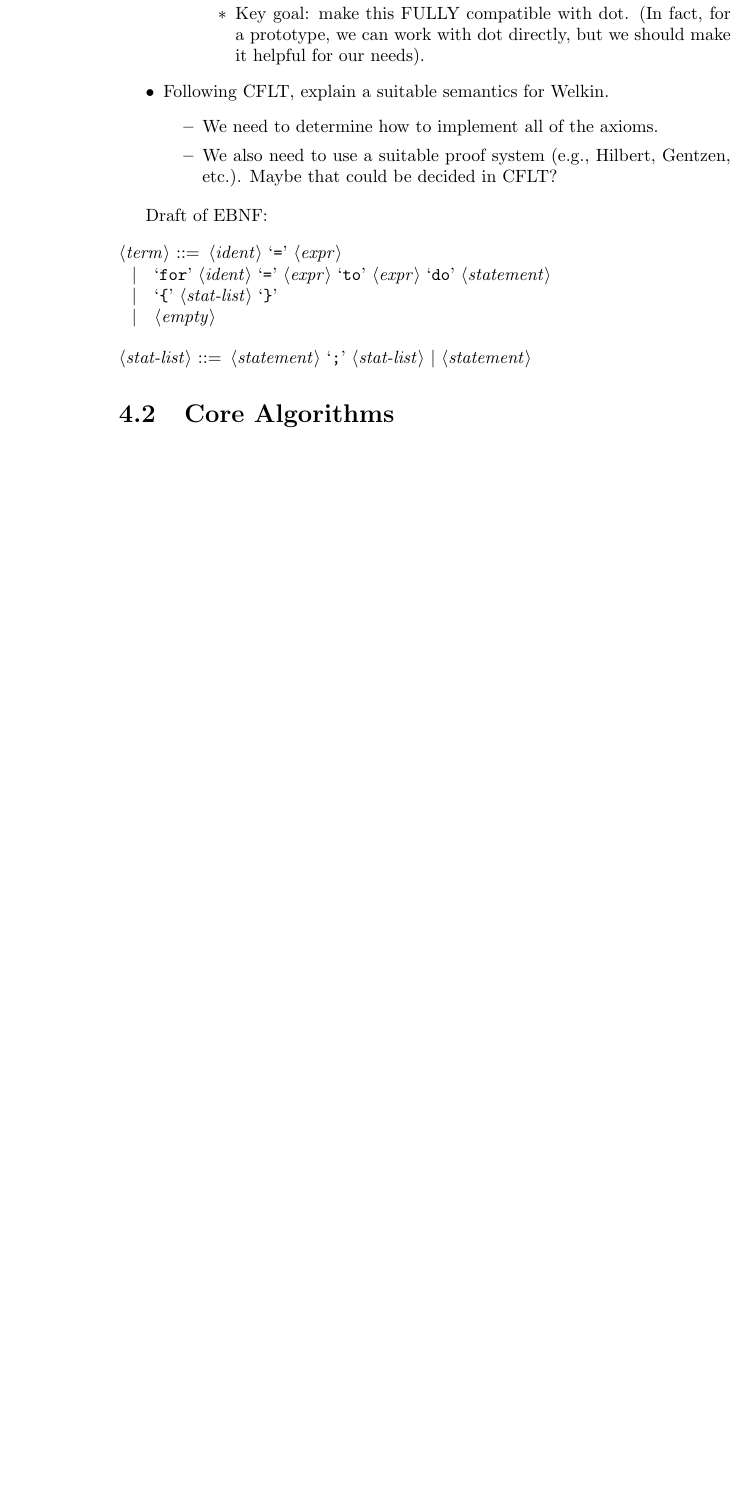
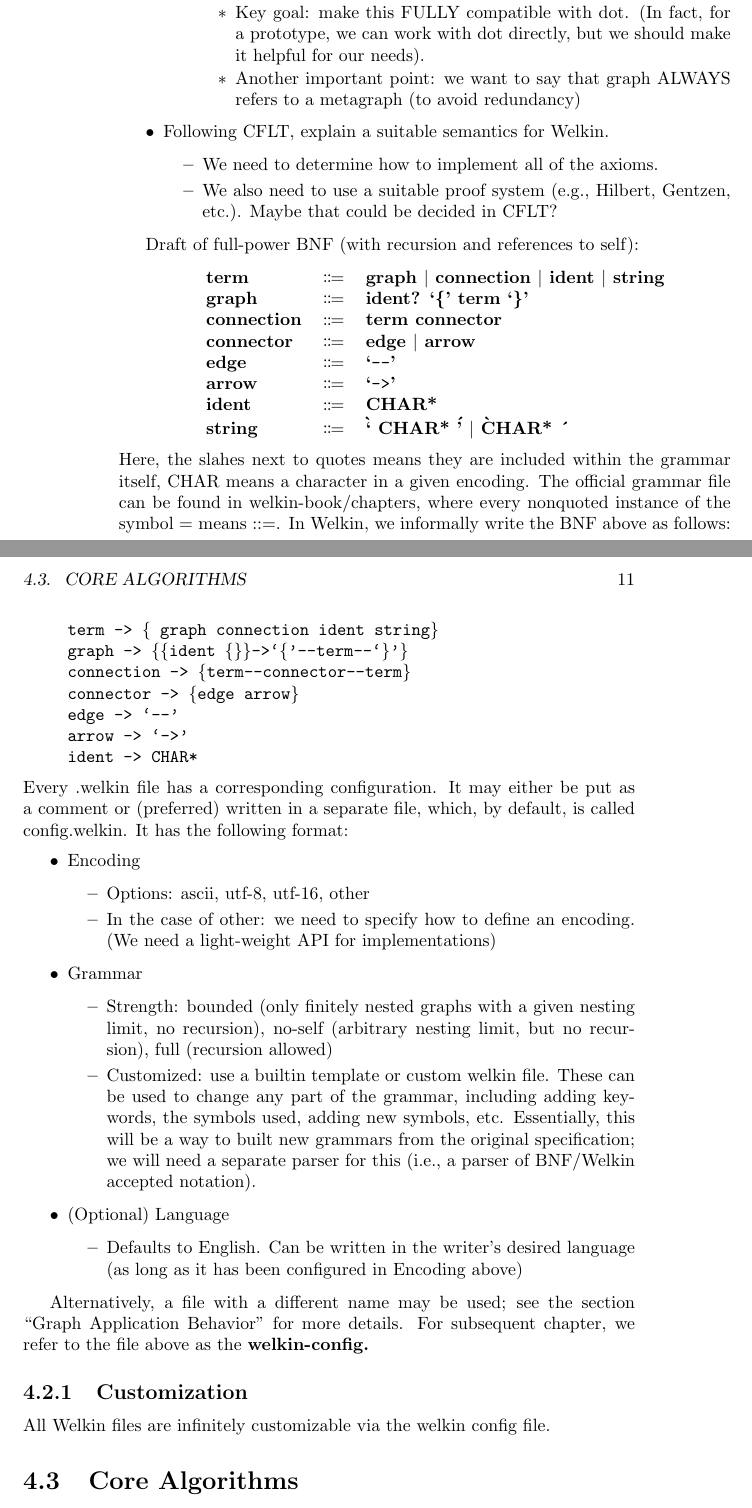
Before and after one commit to AstralBearStudios/welkin-standard, a LaTeX thesis (welkin-book.tex, which reads chapters/4-spec.tex): part of page 14 of 15 before the commit and two parts of pages 14 and 15 of 17 after it, the two joined at a grey line, cut so that both start at the same text, the shorter picture padded with empty space. Compiled offline with pdfLaTeX.

Commit message:
Added more details to welkin language

```diff
--- a/chapters/4-spec.tex
+++ b/chapters/4-spec.tex
@@ -23,6 +35,6 @@
 			            \item Welkin essentially needs the key elements from set theory: conjunction, disjunction, negation, implication, etc. We can use corresponding symbols for these: $\&\&, ||, \neg, \rightarrow$. In \textit{customizable files}, these symbols can be overloaded and added upon.
 			            \item Key goal: make this FULLY compatible with dot. (In fact, for a prototype, we can work with dot directly, but we should make it helpful for our needs).
-          \end{itemize}
+									\item Another important point: we want to say that graph ALWAYS refers to a metagraph (to avoid redundancy)		            \end{itemize}
 	      \end{itemize}
 	\item Following CFLT, explain a suitable semantics for Welkin.
 	      \begin{itemize}
@@ -31,23 +43,67 @@
 	      \end{itemize}
 \end{itemize}
 
-Draft of EBNF:
+Draft of full-power BNF (with recursion and references to self):
+% TODO: figure out how to handle references to self. Is a separate keyword 'self' needed?
+%\renewcommand{\syntleft}{\normalfont\bfseries}
+%\renewcommand{\syntright}{}
 
-%\setlength{\grammarparsep}{20pt plus 1pt minus 1pt} % increase separation between rules
-%\setlength{\grammarindent}{12em} % increase separation between LHS/RHS
-% Note: look up grammar docummentation in LaTeX.
-% Use \alt for |
-\begin{grammar}
+% TODO: directly convert this into other grammars, such as lark.
+% There should be some consistent procedure to ensure that the BNF here
+% is the same as those found in any implementation
+% Interesting idea: when there is a node A that should connect to other nodes B_1, B_2, ..., B_n,
+% we require that the latter nodes be wrapped in their own graph. That way, we can stay consistent with
+% GraphViz notation (for possible compatiblity reasons), but at the same time, we can keep track of the out-neighbors (out going
+\renewcommand{\bnfexpr}{\textbf}
+\begin{bnfgrammar}
+	term ::= graph || connection || ident || string;;
+	graph ::= ident? `\{' term `\}';;
+	connection ::= term connector;;
+	connector ::= edge || arrow;;
+	edge ::= `\texttt{--}';;
+	arrow ::= `\texttt{->}';;
+	ident ::= CHAR*;;
+	string ::= \`` CHAR* \'' || \` CHAR* \'
+\end{bnfgrammar}
+% TODO: the slashes quotes above should be slashes, and then quotes. We need to fix this!
+Here, the slahes next to quotes means they are included within the grammar itself, CHAR means a character in a given encoding. The official grammar file can be found in welkin-book/chapters, where every nonquoted instance of the symbol = means ::=. In Welkin, we informally write the BNF above as follows:
+% TODO: explain unit notation (as it maybe clearer than the recursion below). In other words, mark arbitrary variables with the keyword unit
+\begin{quote}{\ttfamily \raggedright \noindent
+	term -> \{ graph connection ident string\}\\
+	graph -> \{\{ident \{\}\}->`\{'--term--`\}'\}\\
+	connection -> \{term--connector--term\}\\
+	connector -> \{edge arrow\}\\
+	edge -> `--'\\
+	arrow -> `->'\\
+	ident -> CHAR*\\
+}\end{quote}
+% TODO: recognize, in cflt, that the above welkin file is in fact a context free grammar! The more important part, which we need to still define, is the semantics, which will have its full strength with the full grammar. (Maybe we should change that option to be semantics instead?)
+Every .welkin file has a corresponding configuration. It may either be put as a comment or (preferred) written in a separate file, which, by default, is called config.welkin. It has the following format:
+% TODO: replace itemzie with listing
+% TODO: decide how to work with a folder (or folders) of config files
+\begin{itemize}
+	\item Encoding
+				\begin{itemize}
+					% TODO: list major ascii versions/varieties. Need an official reference for this!
+					\item Options: ascii, utf-8, utf-16, other
+					\item In the case of other: we need to specify how to define an encoding. (We need a light-weight API for implementations)
+				\end{itemize}
+	\item Grammar
+				\begin{itemize}
+					\item Strength: bounded (only finitely nested graphs with a given nesting limit, no recursion), no-self (arbitrary nesting limit, but no recursion), full (recursion allowed)
+					\item Customized: use a builtin template or custom welkin file. These can be used to change any part of the grammar, including adding keywords, the symbols used, adding new symbols, etc. Essentially, this will be a way to built new grammars from the original specification; we will need a separate parser for this (i.e., a parser of BNF/Welkin accepted notation).
+				\end{itemize}
 
-<term> ::= <ident> `=' <expr>
-\alt `for' <ident> `=' <expr> `to' <expr> `do' <statement>
-\alt `{' <stat-list> `}'
-\alt <empty>
+	\item (Optional) Language
+				\begin{itemize}
+					\item Defaults to English. Can be written in the writer's desired language (as long as it has been configured in Encoding above)
+				\end{itemize}
+\end{itemize}
 
-<stat-list> ::= <statement> `;' <stat-list> | <statement>
+Alternatively, a file with a different name may be used; see the section ``Graph Application Behavior'' for more details. For subsequent chapter, we refer to the file above as the \textbf{welkin-config.}
 
-\end{grammar}
-
+\subsection{Customization}
+All Welkin files are infinitely customizable via the welkin config file.
 
 
 \section{Core Algorithms}
@@ -55,3 +113,6 @@ Draft of EBNF:
 \section{General Application Behavior}
 
+
+
+
 \label{ch:spec}
--- a/welkin-book.tex
+++ b/welkin-book.tex
@@ -8,13 +8,14 @@
 \usepackage{outlines}
 \usepackage{csquotes}
 \usepackage{hyperref}
-\usepackage{syntax}
-
+\usepackage{simplebnf}
 
 \title{Welkin \\
   An Information Language}
 \author{Oscar Bender-Stone}
 \date{October 2023}
+
+
 \begin{document}
 \maketitle
 
```
Also changed, not shown: welkin-book.pdf, chapters/4-spec.tex (16 more changed lines), 11 other files. Lines whose indentation alone changed are shown as unchanged.
